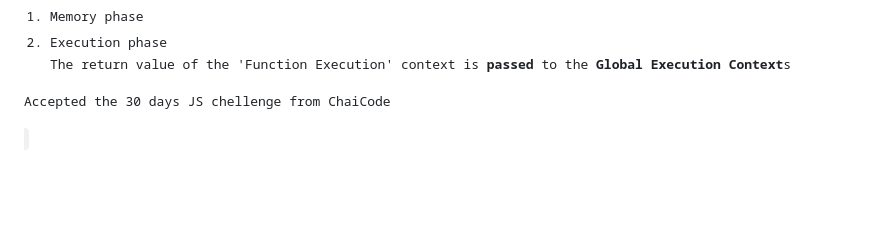
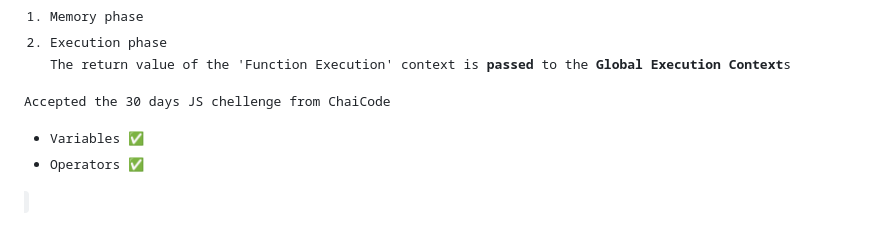
Before and after one commit to cnnarayanchavan/Module_3-JS, a Markdown page: README.md, the part around the change. Rendered like a GitHub page; blank space fills up the shorter version.

Commit message:
Operators JavaScript

```diff
--- a/README.md
+++ b/README.md
@@ -113,3 +113,5 @@ After the creation phase completed, the execution phase begins where actual valu
 The return value of the 'Function Execution' context is **passed** to the **Global Execution Context**s
 
 Accepted the 30 days JS chellenge from ChaiCode
+* Variables ✅
+* Operators ✅
```
